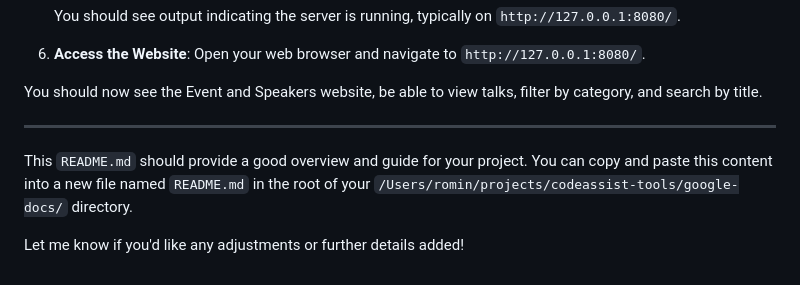
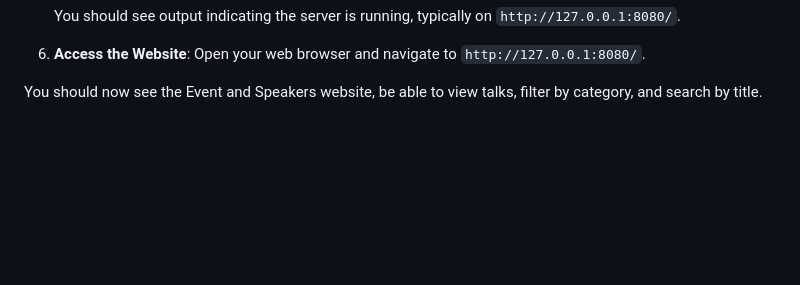
Before and after one commit to rominirani/events-site-codeassist-vibecoding, a Markdown page: README.md, the part around the change. GitHub-like rendering; blank space fills up the shorter version.

Commit message:
fix: remove redundant lines from README.md for clarity

```diff
--- a/README.md
+++ b/README.md
@@ -203,9 +203,3 @@ The frontend is served via `index.html` and uses `static/js/script.js` for dynam
     Open your web browser and navigate to `http://127.0.0.1:8080/`.
 
 You should now see the Event and Speakers website, be able to view talks, filter by category, and search by title.
-
----
-
-This `README.md` should provide a good overview and guide for your project. You can copy and paste this content into a new file named `README.md` in the root of your `/Users/romin/projects/codeassist-tools/google-docs/` directory.
-
-Let me know if you'd like any adjustments or further details added!
```
